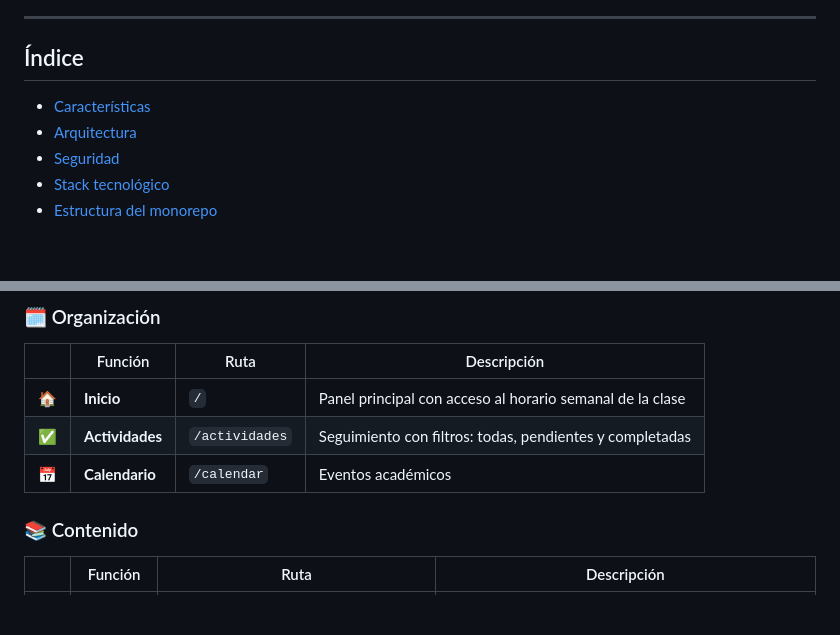
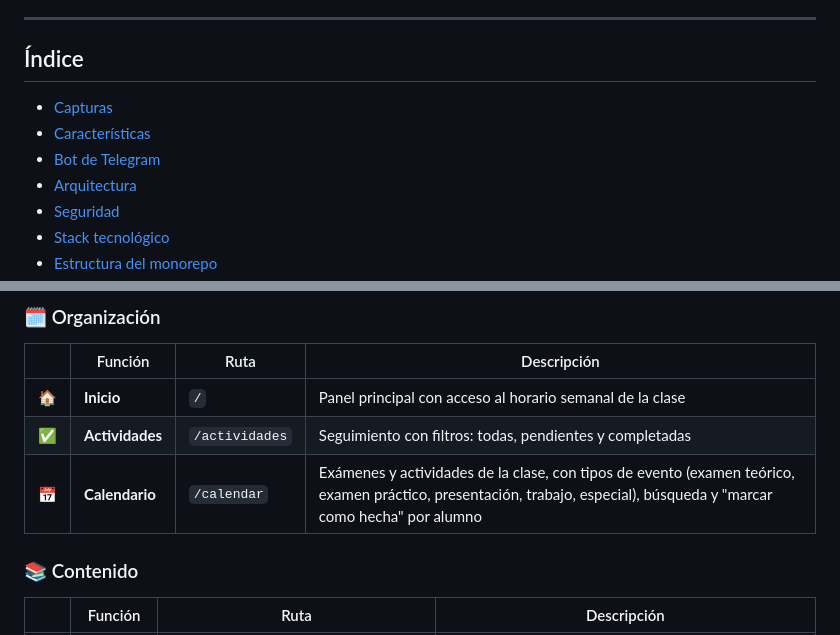
Before and after one commit to Haise232/TopCode, a Markdown page: README.md, 2 parts joined by grey strips. Rendered like a GitHub page; blank space fills up the shorter version.

```diff
--- a/README.md
+++ b/README.md
@@ -36,7 +55,9 @@ Todo en un solo sitio, con acceso aprobado por administradores y permisos por cl
 
 ## Índice
 
+- [Capturas](#-capturas)
 - [Características](#-características)
+- [Bot de Telegram](#-bot-de-telegram)
 - [Arquitectura](#-arquitectura)
 - [Seguridad](#-seguridad)
 - [Stack tecnológico](#-stack-tecnológico)
@@ -67,7 +88,7 @@ Todo en un solo sitio, con acceso aprobado por administradores y permisos por cl
 |---|---------|------|-------------|
 | 🏠 | **Inicio** | `/` | Panel principal con acceso al horario semanal de la clase |
 | ✅ | **Actividades** | `/actividades` | Seguimiento con filtros: todas, pendientes y completadas |
-| 📅 | **Calendario** | `/calendar` | Eventos académicos |
+| 📅 | **Calendario** | `/calendar` | Exámenes y actividades de la clase, con tipos de evento (examen teórico, examen práctico, presentación, trabajo, especial), búsqueda y "marcar como hecha" por alumno |
 
 ### 📚 Contenido
 
```
Also changed, not shown: other parts of README.md (+53 -4 lines), docs/screenshots/calendario.png (added), docs/screenshots/inicio.png (added), docs/screenshots/login.png (added).
